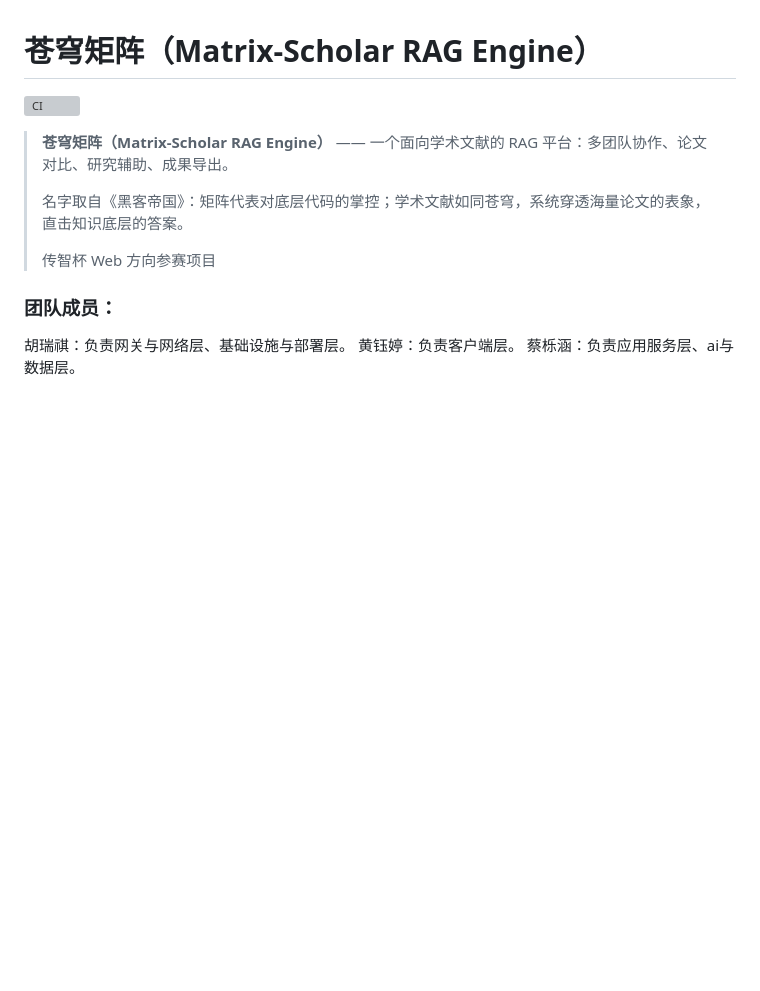
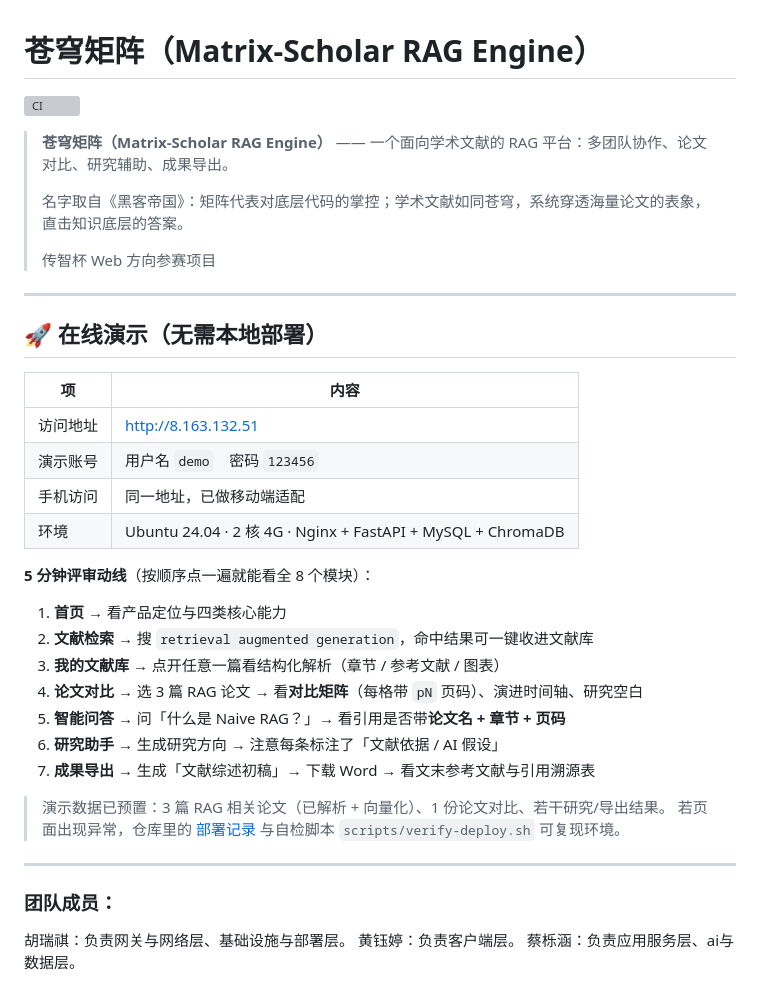
Before and after one commit to m-tx25/NetStudy-AI, a Markdown page: README.md, the part around the change. Drawn GitHub-style; blank space fills up the shorter version; grey boxes are pictures that could not be loaded.

Commit message:
docs(readme): 顶部加「在线演示」与 5 分钟评审动线
仓库已是 public，但 README 里只有 localhost:5173，评委不知道线上地址，
也没给出「先看哪里」的动线。

- 顶部新增在线演示表格：访问地址 / 演示账号 / 手机访问 / 运行环境
- 新增 7 步评审动线（文献检索 → 文献库 → 论文对比 → 问答 → 研究助手 → 成果导出）
- 说明演示数据已预置（3 篇 RAG 论文、1 份对比、若干研究/导出结果）
- 清理残留的本地绝对路径（`E:\传智杯web`、`C:\Users\admin\Downloads`）

```diff
--- a/README.md
+++ b/README.md
@@ -7,6 +7,32 @@
 > 名字取自《黑客帝国》：矩阵代表对底层代码的掌控；学术文献如同苍穹，系统穿透海量论文的表象，直击知识底层的答案。
 >
 > 传智杯 Web 方向参赛项目
+
+---
+
+## 🚀 在线演示（无需本地部署）
+
+| 项 | 内容 |
+| --- | --- |
+| 访问地址 | <http://8.163.132.51> |
+| 演示账号 | 用户名 `demo`　密码 `123456` |
+| 手机访问 | 同一地址，已做移动端适配 |
+| 环境 | Ubuntu 24.04 · 2 核 4G · Nginx + FastAPI + MySQL + ChromaDB |
+
+**5 分钟评审动线**（按顺序点一遍就能看全 8 个模块）：
+
+1. **首页** → 看产品定位与四类核心能力
+2. **文献检索** → 搜 `retrieval augmented generation`，命中结果可一键收进文献库
+3. **我的文献库** → 点开任意一篇看结构化解析（章节 / 参考文献 / 图表）
+4. **论文对比** → 选 3 篇 RAG 论文 → 看**对比矩阵**（每格带 `pN` 页码）、演进时间轴、研究空白
+5. **智能问答** → 问「什么是 Naive RAG？」→ 看引用是否带**论文名 + 章节 + 页码**
+6. **研究助手** → 生成研究方向 → 注意每条标注了「文献依据 / AI 假设」
+7. **成果导出** → 生成「文献综述初稿」→ 下载 Word → 看文末参考文献与引用溯源表
+
+> 演示数据已预置：3 篇 RAG 相关论文（已解析 + 向量化）、1 份论文对比、若干研究/导出结果。
+> 若页面出现异常，仓库里的 [部署记录](docs/deploy.md) 与自检脚本 `scripts/verify-deploy.sh` 可复现环境。
+
+---
 ### 团队成员：
 
 胡瑞祺：负责网关与网络层、基础设施与部署层。
```
Also changed, not shown: docs/development-report.md (+1 -1 lines), rag/README.md (+2 -1 lines), docs/screenshots/deploy/05-compare-fixed.png (added), 1 other file.
